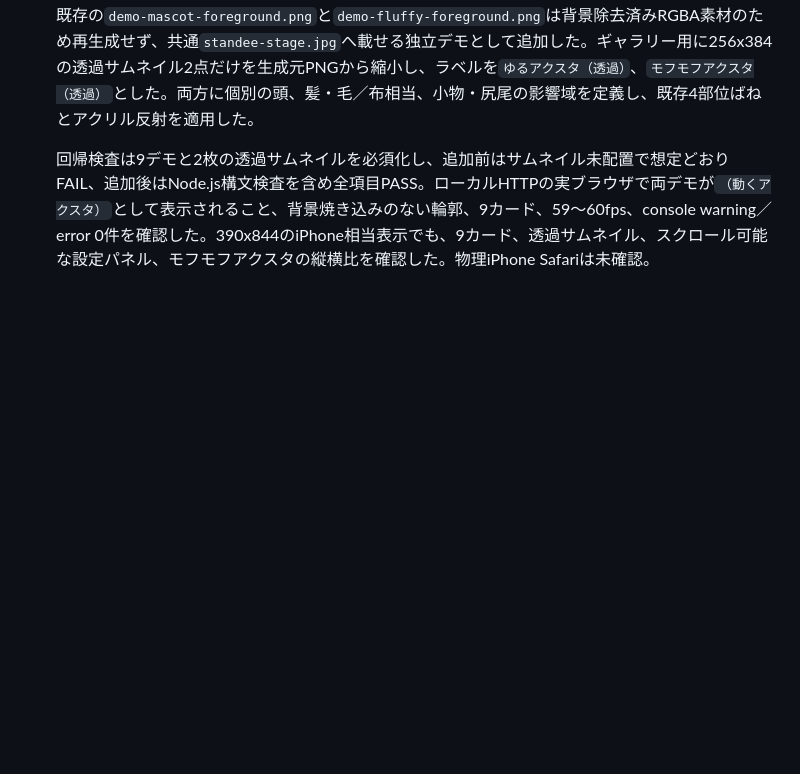
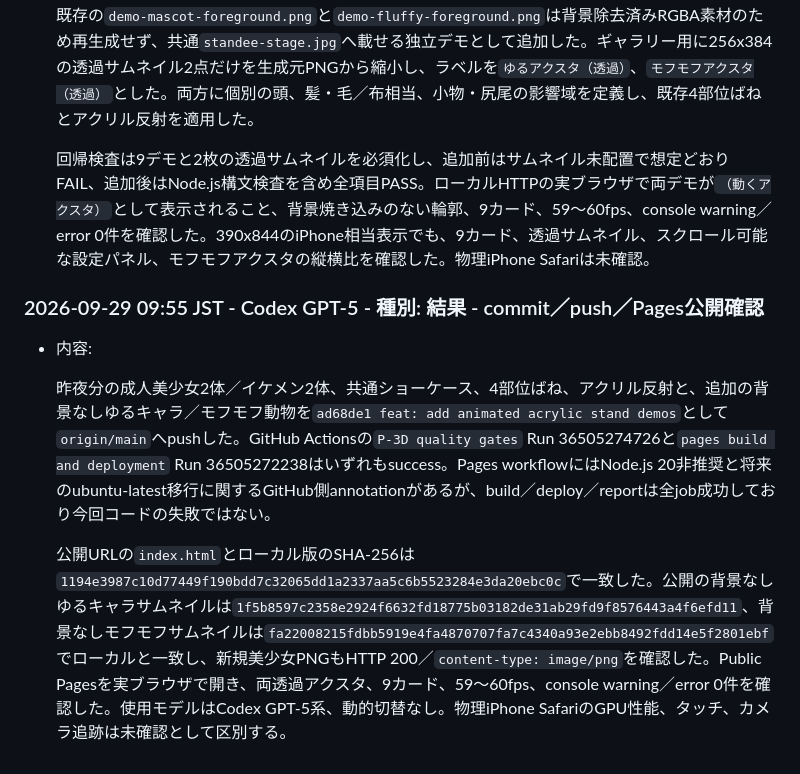
Before and after one commit to yoshikawa303/P-3D, a Markdown page: Docs/CHAT_WORK_LOG_260928.md, the part around the change. Drawn GitHub-style; blank space fills up the shorter version.

Commit message:
docs: record animated standee release verification

```diff
--- a/Docs/CHAT_WORK_LOG_260928.md
+++ b/Docs/CHAT_WORK_LOG_260928.md
@@ -112,3 +112,11 @@
   誤って添付されたmaruPlay画像はP-3Dの要件・実装へ使用せず、昨夜のP-3D作業だけを継続した。既存の`demo-mascot-foreground.png`と`demo-fluffy-foreground.png`は背景除去済みRGBA素材のため再生成せず、共通`standee-stage.jpg`へ載せる独立デモとして追加した。ギャラリー用に256x384の透過サムネイル2点だけを生成元PNGから縮小し、ラベルを`ゆるアクスタ（透過）`、`モフモフアクスタ（透過）`とした。両方に個別の頭、髪・毛／布相当、小物・尻尾の影響域を定義し、既存4部位ばねとアクリル反射を適用した。
 
   回帰検査は9デモと2枚の透過サムネイルを必須化し、追加前はサムネイル未配置で想定どおりFAIL、追加後はNode.js構文検査を含め全項目PASS。ローカルHTTPの実ブラウザで両デモが`（動くアクスタ）`として表示されること、背景焼き込みのない輪郭、9カード、59〜60fps、console warning／error 0件を確認した。390x844のiPhone相当表示でも、9カード、透過サムネイル、スクロール可能な設定パネル、モフモフアクスタの縦横比を確認した。物理iPhone Safariは未確認。
+
+### 2026-09-29 09:55 JST - Codex GPT-5 - 種別: 結果 - commit／push／Pages公開確認
+
+- 内容:
+
+  昨夜分の成人美少女2体／イケメン2体、共通ショーケース、4部位ばね、アクリル反射と、追加の背景なしゆるキャラ／モフモフ動物を`ad68de1 feat: add animated acrylic stand demos`として`origin/main`へpushした。GitHub Actionsの`P-3D quality gates` Run 36505274726と`pages build and deployment` Run 36505272238はいずれもsuccess。Pages workflowにはNode.js 20非推奨と将来のubuntu-latest移行に関するGitHub側annotationがあるが、build／deploy／reportは全job成功しており今回コードの失敗ではない。
+
+  公開URLの`index.html`とローカル版のSHA-256は`1194e3987c10d77449f190bdd7c32065dd1a2337aa5c6b5523284e3da20ebc0c`で一致した。公開の背景なしゆるキャラサムネイルは`1f5b8597c2358e2924f6632fd18775b03182de31ab29fd9f8576443a4f6efd11`、背景なしモフモフサムネイルは`fa22008215fdbb5919e4fa4870707fa7c4340a93e2ebb8492fdd14e5f2801ebf`でローカルと一致し、新規美少女PNGもHTTP 200／`content-type: image/png`を確認した。Public Pagesを実ブラウザで開き、両透過アクスタ、9カード、59〜60fps、console warning／error 0件を確認した。使用モデルはCodex GPT-5系、動的切替なし。物理iPhone SafariのGPU性能、タッチ、カメラ追跡は未確認として区別する。
```
